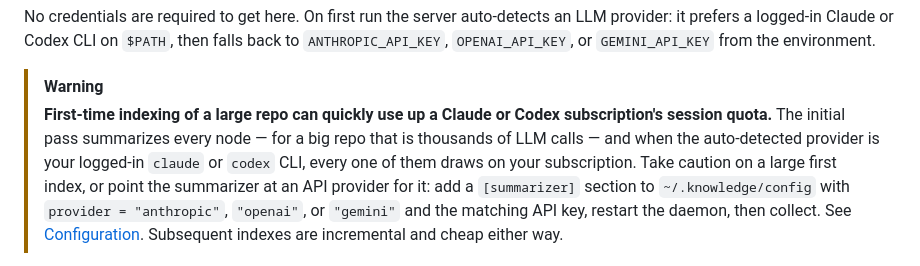
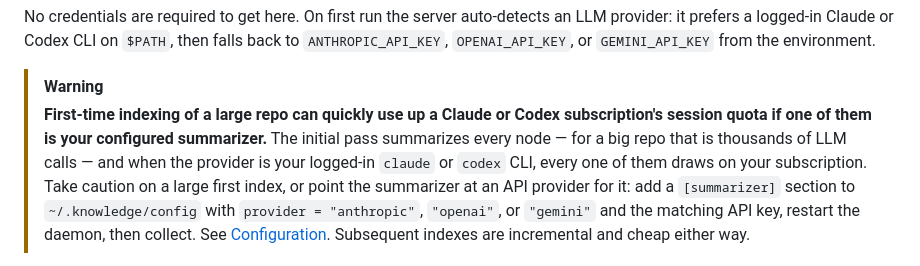
Before and after one commit to fulminate-io/knowledge-mcp, a Markdown page: README.md, the part around the change. GitHub-like rendering.

```diff
--- a/README.md
+++ b/README.md
@@ -106,9 +106,9 @@ CLI on `$PATH`, then falls back to `ANTHROPIC_API_KEY`,
 
 > [!WARNING]
 > **First-time indexing of a large repo can quickly use up a Claude or
-> Codex subscription's session quota.** The initial pass summarizes
-> every node — for a big repo that is thousands of LLM calls — and when
-> the auto-detected provider is your logged-in `claude` or `codex` CLI,
+> Codex subscription's session quota if one of them is your configured summarizer.**
+> The initial pass summarizes every node — for a big repo that is thousands
+> of LLM calls — and when the provider is your logged-in `claude` or `codex` CLI,
 > every one of them draws on your subscription. Take caution on a large
 > first index, or point the summarizer at an API provider for it: add a
 > `[summarizer]` section to `~/.knowledge/config` with `provider =
```
